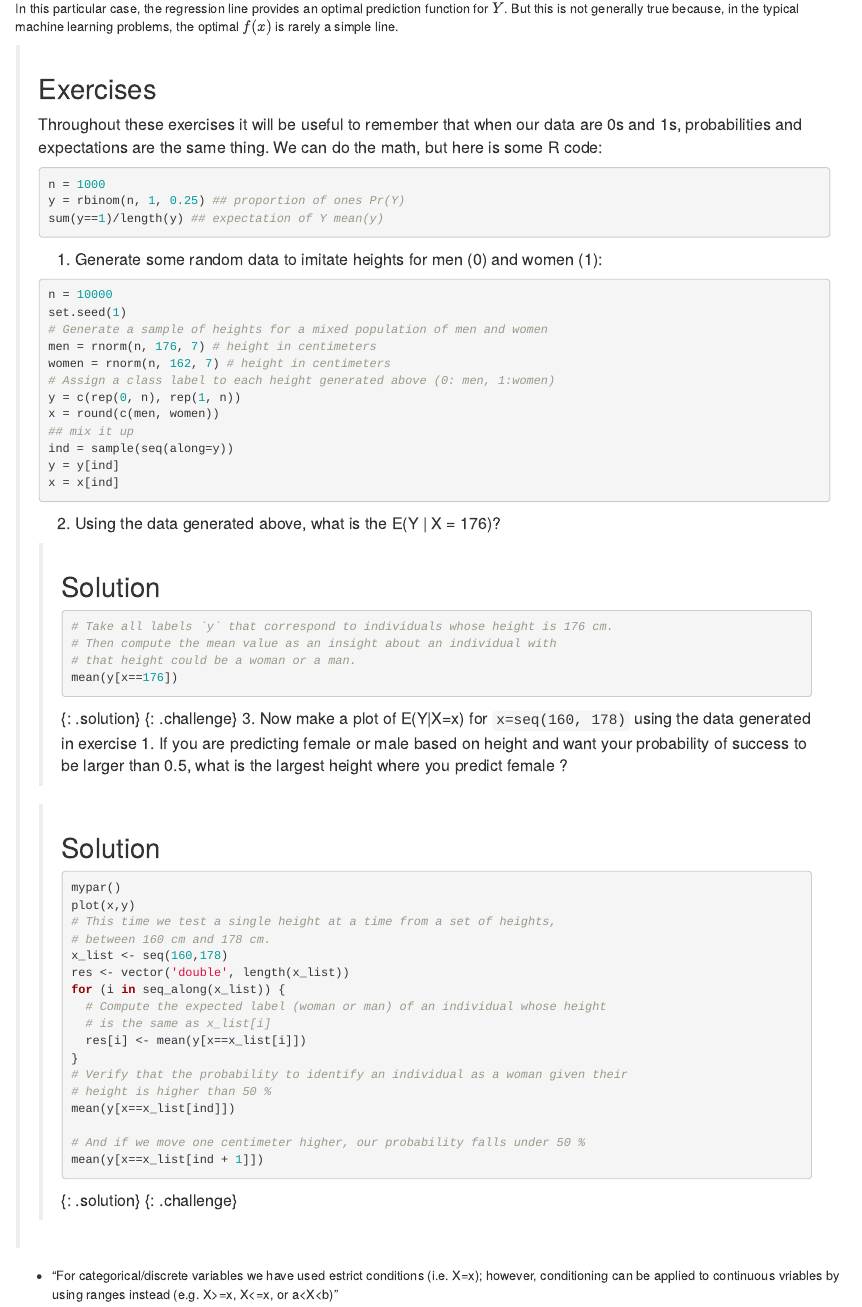
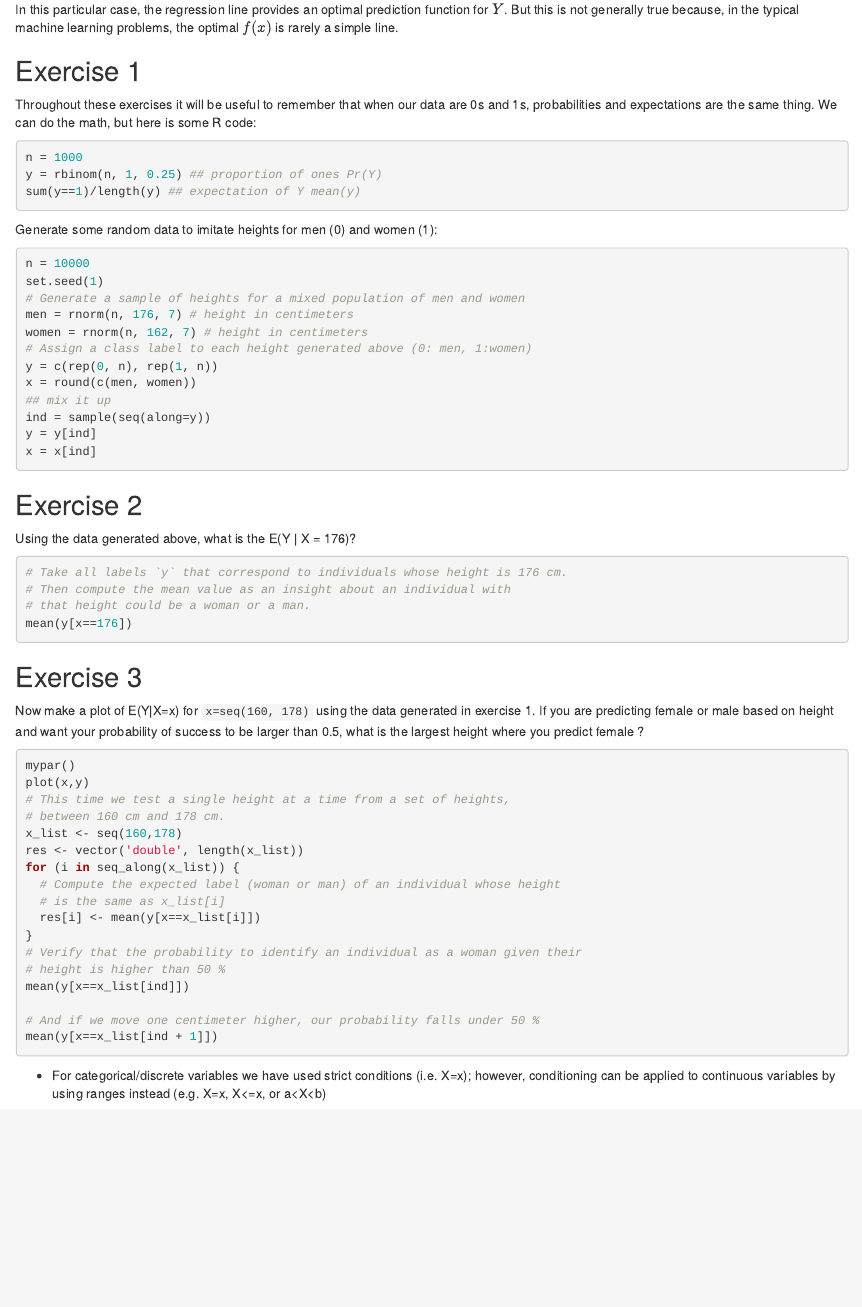
Before and after one commit to carpentries-incubator/machine-learning-biomedical-science, an R Markdown document (episodes/conditional-probabilities-expectations.Rmd): the page in a window 1100 px wide, from 2560 px down before the commit and from 2850 px down after it, so that both start at the same text. Rendered offline with R 4.5, knitr and Pandoc, with nearby package versions; some code elsewhere in the file could not run offline.

Commit message:
format challenges

````diff
--- a/episodes/conditional-probabilities-expectations.Rmd
+++ b/episodes/conditional-probabilities-expectations.Rmd
@@ -104,70 +143,81 @@ In this particular case, the regression line provides an optimal prediction func
 
-> ## Exercises
-> Throughout these exercises it will be useful to remember that when our data
-> are 0s and 1s, probabilities and expectations are the same thing. We can do
-> the math, but here is some R code:
-> ```{r, eval=FALSE}
-> n = 1000
-> y = rbinom(n, 1, 0.25) ## proportion of ones Pr(Y)
-> sum(y==1)/length(y) ## expectation of Y mean(y)
-> ```
-> 1. Generate some random data to imitate heights for men (0) and women (1):
-> ```{r, eval=FALSE}
-> n = 10000
-> set.seed(1)
-> # Generate a sample of heights for a mixed population of men and women
-> men = rnorm(n, 176, 7) # height in centimeters
-> women = rnorm(n, 162, 7) # height in centimeters
-> # Assign a class label to each height generated above (0: men, 1:women)
-> y = c(rep(0, n), rep(1, n))
-> x = round(c(men, women))
-> ## mix it up
-> ind = sample(seq(along=y))
-> y = y[ind]
-> x = x[ind]
-> ```
-> 2. Using the data generated above, what is the E(Y | X = 176)?
->
-> > ## Solution
-> >
-> > ```{r, eval=FALSE}
-> > # Take all labels `y` that correspond to individuals whose height is 176 cm.
-> > # Then compute the mean value as an insight about an individual with
-> > # that height could be a woman or a man.
-> > mean(y[x==176])
-> > ```
-> {: .solution}
-{: .challenge}
-> 3. Now make a plot of E(Y|X=x) for `x=seq(160, 178)` using the data generated
-> in exercise 1.
-> If you are predicting female or male based on height and want your probability
-> of success to be larger than 0.5, what is the largest height where you predict
-> female ?
->
-> > ## Solution
-> >
-> > ```{r, eval=FALSE}
-> > mypar()
-> > plot(x,y)
-> > # This time we test a single height at a time from a set of heights,
-> > # between 160 cm and 178 cm.
-> > x_list <- seq(160,178)
-> > res <- vector('double', length(x_list))
-> > for (i in seq_along(x_list)) {
-> >   # Compute the expected label (woman or man) of an individual whose height
-> >   # is the same as x_list[i]
-> >   res[i] <- mean(y[x==x_list[i]])
-> > }
-> > # Verify that the probability to identify an individual as a woman given their
-> > # height is higher than 50 %
-> > mean(y[x==x_list[ind]])
-> >
-> > # And if we move one centimeter higher, our probability falls under 50 %
-> > mean(y[x==x_list[ind + 1]])
-> > ```
-> {: .solution}
-{: .challenge}
+::::::::::::::::::::::::::::::::::::: challenge
+
+## Exercise 1
+Throughout these exercises it will be useful to remember that when our data
+are 0s and 1s, probabilities and expectations are the same thing. We can do
+the math, but here is some R code:
+
+```{r, eval=FALSE}
+n = 1000
+y = rbinom(n, 1, 0.25) ## proportion of ones Pr(Y)
+sum(y==1)/length(y) ## expectation of Y mean(y)
+```
+
+Generate some random data to imitate heights for men (0) and women (1):
+
+```{r, eval=FALSE}
+n = 10000
+set.seed(1)
+# Generate a sample of heights for a mixed population of men and women
+men = rnorm(n, 176, 7) # height in centimeters
+women = rnorm(n, 162, 7) # height in centimeters
+# Assign a class label to each height generated above (0: men, 1:women)
+y = c(rep(0, n), rep(1, n))
+x = round(c(men, women))
+## mix it up
+ind = sample(seq(along=y))
+y = y[ind]
+x = x[ind]
+```
+
+## Exercise 2
+Using the data generated above, what is the E(Y | X = 176)?
+
+:::::::::::::::: solution
+
+```{r, eval=FALSE}
+# Take all labels `y` that correspond to individuals whose height is 176 cm.
+# Then compute the mean value as an insight about an individual with
+# that height could be a woman or a man.
+mean(y[x==176])
+```
+
+:::::::::::::::::::::::::
+
+## Exercise 3
+Now make a plot of E(Y|X=x) for `x=seq(160, 178)` using the data generated
+in exercise 1.
+If you are predicting female or male based on height and want your probability
+of success to be larger than 0.5, what is the largest height where you predict
+female ?
+
+:::::::::::::::: solution
+
+```{r, eval=FALSE}
+mypar()
+plot(x,y)
+# This time we test a single height at a time from a set of heights,
+# between 160 cm and 178 cm.
+x_list <- seq(160,178)
+res <- vector('double', length(x_list))
+for (i in seq_along(x_list)) {
+  # Compute the expected label (woman or man) of an individual whose height
+  # is the same as x_list[i]
+  res[i] <- mean(y[x==x_list[i]])
+}
+# Verify that the probability to identify an individual as a woman given their
+# height is higher than 50 %
+mean(y[x==x_list[ind]])
+
+# And if we move one centimeter higher, our probability falls under 50 %
+mean(y[x==x_list[ind + 1]])
+```
+
+:::::::::::::::::::::::::
+
+:::::::::::::::::::::::::::::::::::::::::::::::
 
 :::::: keypoints
-- "For categorical/discrete variables we have used estrict conditions (i.e. X=x); however, conditioning can be applied to continuous vriables by using ranges instead (e.g. X>=x, X<=x, or a<X<b)"
+- For categorical/discrete variables we have used strict conditions (i.e. X=x); however, conditioning can be applied to continuous variables by using ranges instead (e.g. X=x, X<=x, or a<X<b)
 ::::::
````
Also changed, not shown: episodes/conditional-probabilities-expectations.Rmd (113 more changed lines).
